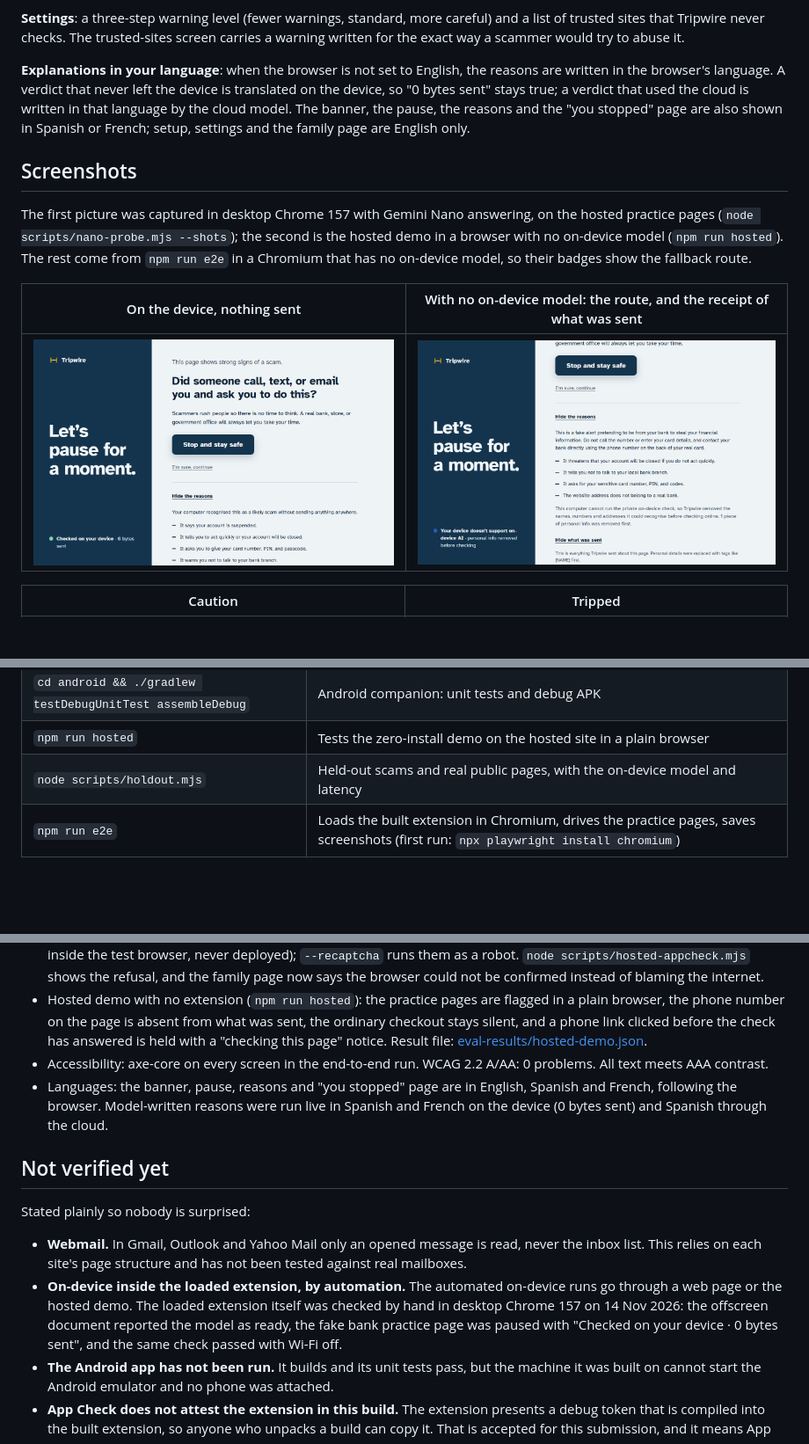
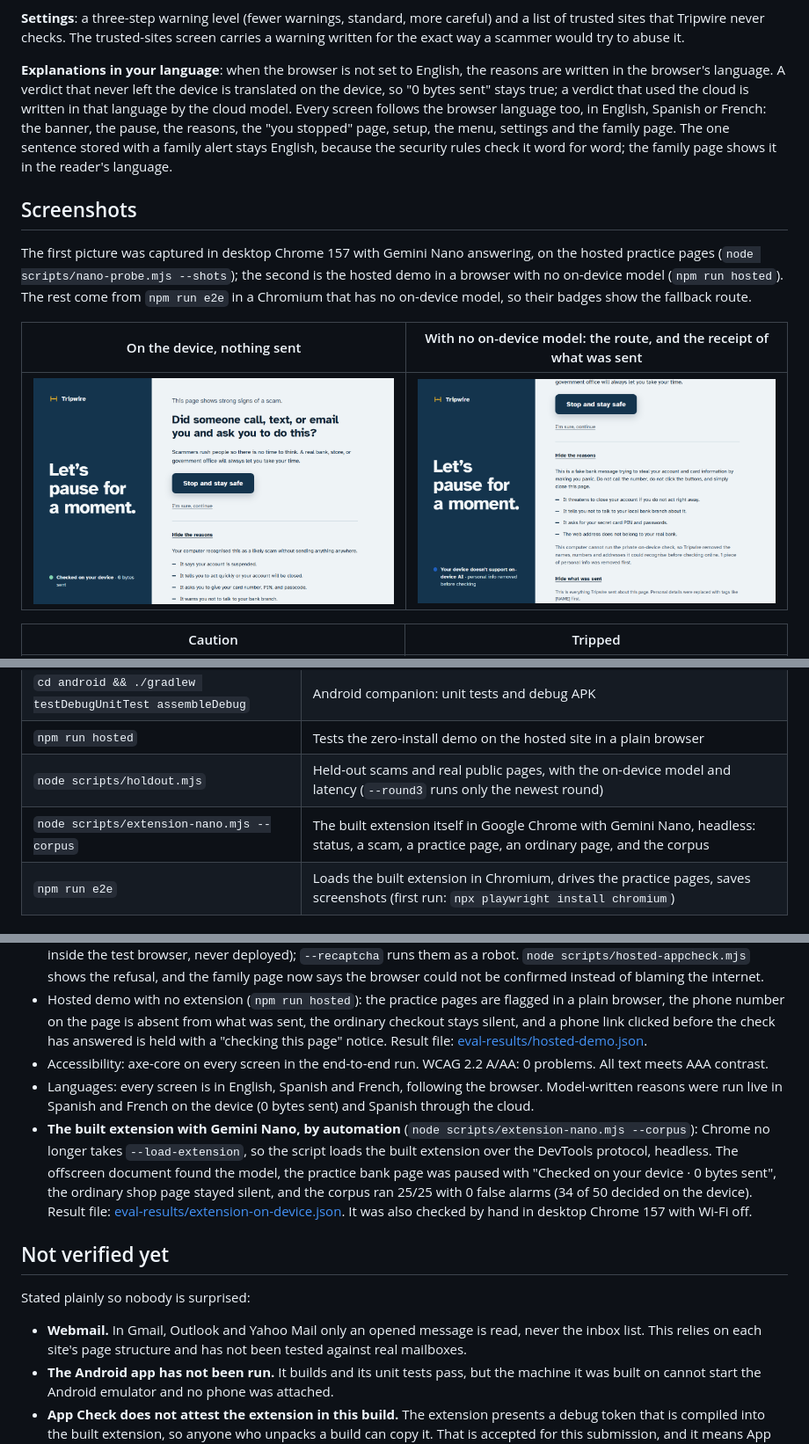
Before and after one commit to cryptrix1598/tripwire, a Markdown page: README.md, 3 parts joined by grey strips. Shown at 88% size. Rendered like a GitHub page; pictures changed too: docs/screenshots/web-demo-pause.png; blank space fills up the shorter version.

```diff
--- a/README.md
+++ b/README.md
@@ -41,7 +41,7 @@ Action tripwires: typing or focusing a card number field (Luhn checked, locally)
 
 **Settings**: a three-step warning level (fewer warnings, standard, more careful) and a list of trusted sites that Tripwire never checks. The trusted-sites screen carries a warning written for the exact way a scammer would try to abuse it.
 
-**Explanations in your language**: when the browser is not set to English, the reasons are written in the browser's language. A verdict that never left the device is translated on the device, so "0 bytes sent" stays true; a verdict that used the cloud is written in that language by the cloud model. The banner, the pause, the reasons and the "you stopped" page are also shown in Spanish or French; setup, settings and the family page are English only.
+**Explanations in your language**: when the browser is not set to English, the reasons are written in the browser's language. A verdict that never left the device is translated on the device, so "0 bytes sent" stays true; a verdict that used the cloud is written in that language by the cloud model. Every screen follows the browser language too, in English, Spanish or French: the banner, the pause, the reasons, the "you stopped" page, setup, the menu, settings and the family page. The one sentence stored with a family alert stays English, because the security rules check it word for word; the family page shows it in the reader's language.
 
 ## Screenshots
 
@@ -227,7 +227,8 @@ Status: the app compiles against firebase-ai 18.2.0 and firebase-ai-ondevice 16.
 | `npm run live` | With `.env` filled in: live App Check, hybrid call, the corpus through the live router, pairing and a family alert |
 | `cd android && ./gradlew testDebugUnitTest assembleDebug` | Android companion: unit tests and debug APK |
 | `npm run hosted` | Tests the zero-install demo on the hosted site in a plain browser |
-| `node scripts/holdout.mjs` | Held-out scams and real public pages, with the on-device model and latency |
+| `node scripts/holdout.mjs` | Held-out scams and real public pages, with the on-device model and latency (`--round3` runs only the newest round) |
+| `node scripts/extension-nano.mjs --corpus` | The built extension itself in Google Chrome with Gemini Nano, headless: status, a scam, a practice page, an ordinary page, and the corpus |
 | `npm run e2e` | Loads the built extension in Chromium, drives the practice pages, saves screenshots (first run: `npx playwright install chromium`) |
 
 ## Test results
@@ -271,14 +275,14 @@ Because those fixes were made after seeing round one, a second round of six new
 - **App Check refuses robots, including ours.** On 16 Nov the hosted site began rejecting the automated test browser ("App attestation failed" from reCAPTCHA Enterprise), so pairing failed and the hosted demo fell back to built-in rules, with the badge saying so. The hosted demo was checked in an ordinary browser the same day and got its cloud answer. The automated runs of the hosted site now present the project's App Check debug token (read from `.env`, set only inside the test browser, never deployed); `--recaptcha` runs them as a robot. `node scripts/hosted-appcheck.mjs` shows the refusal, and the family page now says the browser could not be confirmed instead of blaming the internet.
 - Hosted demo with no extension (`npm run hosted`): the practice pages are flagged in a plain browser, the phone number on the page is absent from what was sent, the ordinary checkout stays silent, and a phone link clicked before the check has answered is held with a "checking this page" notice. Result file: [eval-results/hosted-demo.json](eval-results/hosted-demo.json).
 - Accessibility: axe-core on every screen in the end-to-end run. WCAG 2.2 A/AA: 0 problems. All text meets AAA contrast.
-- Languages: the banner, pause, reasons and "you stopped" page are in English, Spanish and French, following the browser. Model-written reasons were run live in Spanish and French on the device (0 bytes sent) and Spanish through the cloud.
+- Languages: every screen is in English, Spanish and French, following the browser. Model-written reasons were run live in Spanish and French on the device (0 bytes sent) and Spanish through the cloud.
+- **The built extension with Gemini Nano, by automation** (`node scripts/extension-nano.mjs --corpus`): Chrome no longer takes `--load-extension`, so the script loads the built extension over the DevTools protocol, headless. The offscreen document found the model, the practice bank page was paused with "Checked on your device · 0 bytes sent", the ordinary shop page stayed silent, and the corpus ran 25/25 with 0 false alarms (34 of 50 decided on the device). Result file: [eval-results/extension-on-device.json](eval-results/extension-on-device.json). It was also checked by hand in desktop Chrome 157 with Wi-Fi off.
 
 ## Not verified yet
 
 Stated plainly so nobody is surprised:
 
 - **Webmail.** In Gmail, Outlook and Yahoo Mail only an opened message is read, never the inbox list. This relies on each site's page structure and has not been tested against real mailboxes.
-- **On-device inside the loaded extension, by automation.** The automated on-device runs go through a web page or the hosted demo. The loaded extension itself was checked by hand in desktop Chrome 157 on 14 Nov 2026: the offscreen document reported the model as ready, the fake bank practice page was paused with "Checked on your device · 0 bytes sent", and the same check passed with Wi-Fi off.
 - **The Android app has not been run.** It builds and its unit tests pass, but the machine it was built on cannot start the Android emulator and no phone was attached.
 - **App Check does not attest the extension in this build.** The extension presents a debug token that is compiled into the built extension, so anyone who unpacks a build can copy it. That is accepted for this submission, and it means App Check here keeps out callers who have neither the token nor a browser that passes reCAPTCHA, not a determined one. A store release needs a token endpoint (a Cloud Function), which is not written because it needs a paid plan.
 - **Pairing codes are six digits.** Any signed-in browser that passes App Check can try codes for the five minutes one is live. A code works once and the extension shows and can remove the connection, but there is no server-side limit on guesses.
```
Also changed, not shown: other parts of README.md (+4 -1 lines), docs/SUBMISSION.md (+3 -1 lines), docs/screenshots/extension-on-device.png (added), docs/screenshots/family-alerts.png, docs/screenshots/pause-live.png, 14 other files.
